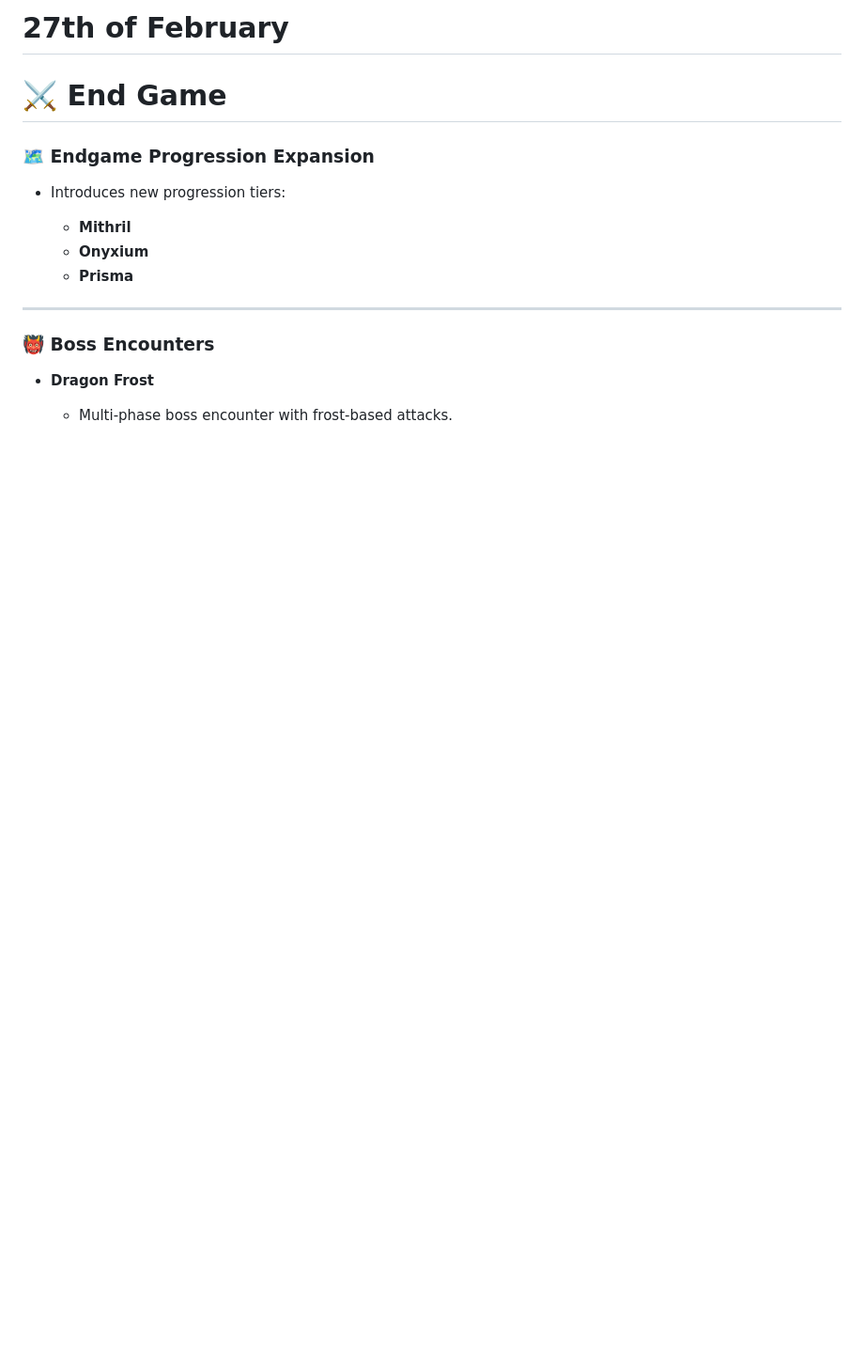
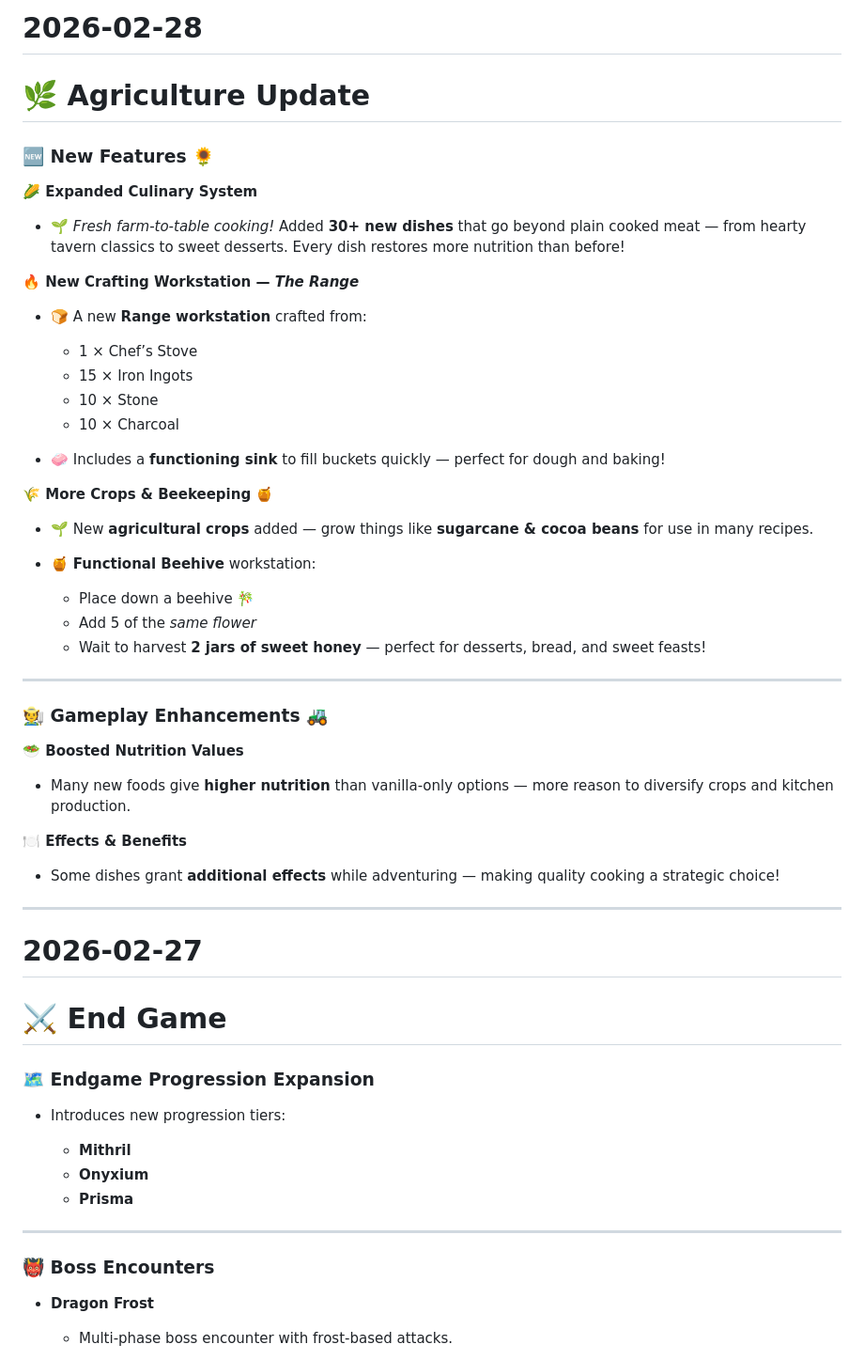
Before and after one commit to TeamAOF/Hytopia, a Markdown page: Server_Updates.md, the part around the change. Shown at 94% size. Rendered like a GitHub page; blank space fills up the shorter version.

Commit message:
Agriculture Update

```diff
--- a/Server_Updates.md
+++ b/Server_Updates.md
@@ -1,4 +1,47 @@
-# 27th of February
+# 2026-02-28
+
+# 🌿 Agriculture Update
+
+### 🆕 New Features 🌻
+
+**🌽 Expanded Culinary System**
+
+* 🌱 *Fresh farm-to-table cooking!* Added **30+ new dishes** that go beyond plain cooked meat — from hearty tavern classics to sweet desserts. Every dish restores more nutrition than before!
+
+**🔥 New Crafting Workstation — *The Range***
+
+* 🍞 A new **Range workstation** crafted from:
+
+  * 1 × Chef’s Stove
+  * 15 × Iron Ingots
+  * 10 × Stone
+  * 10 × Charcoal
+* 🧼 Includes a **functioning sink** to fill buckets quickly — perfect for dough and baking!
+
+**🌾 More Crops & Beekeeping 🍯**
+
+* 🌱 New **agricultural crops** added — grow things like **sugarcane & cocoa beans** for use in many recipes.
+* 🍯 **Functional Beehive** workstation:
+
+  * Place down a beehive 🎋
+  * Add 5 of the *same flower*
+  * Wait to harvest **2 jars of sweet honey** — perfect for desserts, bread, and sweet feasts!
+
+---
+
+### 🧑‍🌾 Gameplay Enhancements 🚜
+
+**🥗 Boosted Nutrition Values**
+
+* Many new foods give **higher nutrition** than vanilla-only options — more reason to diversify crops and kitchen production.
+
+**🍽️ Effects & Benefits**
+
+* Some dishes grant **additional effects** while adventuring — making quality cooking a strategic choice!
+
+---
+
+# 2026-02-27
 
 # ⚔️ End Game
 
```
